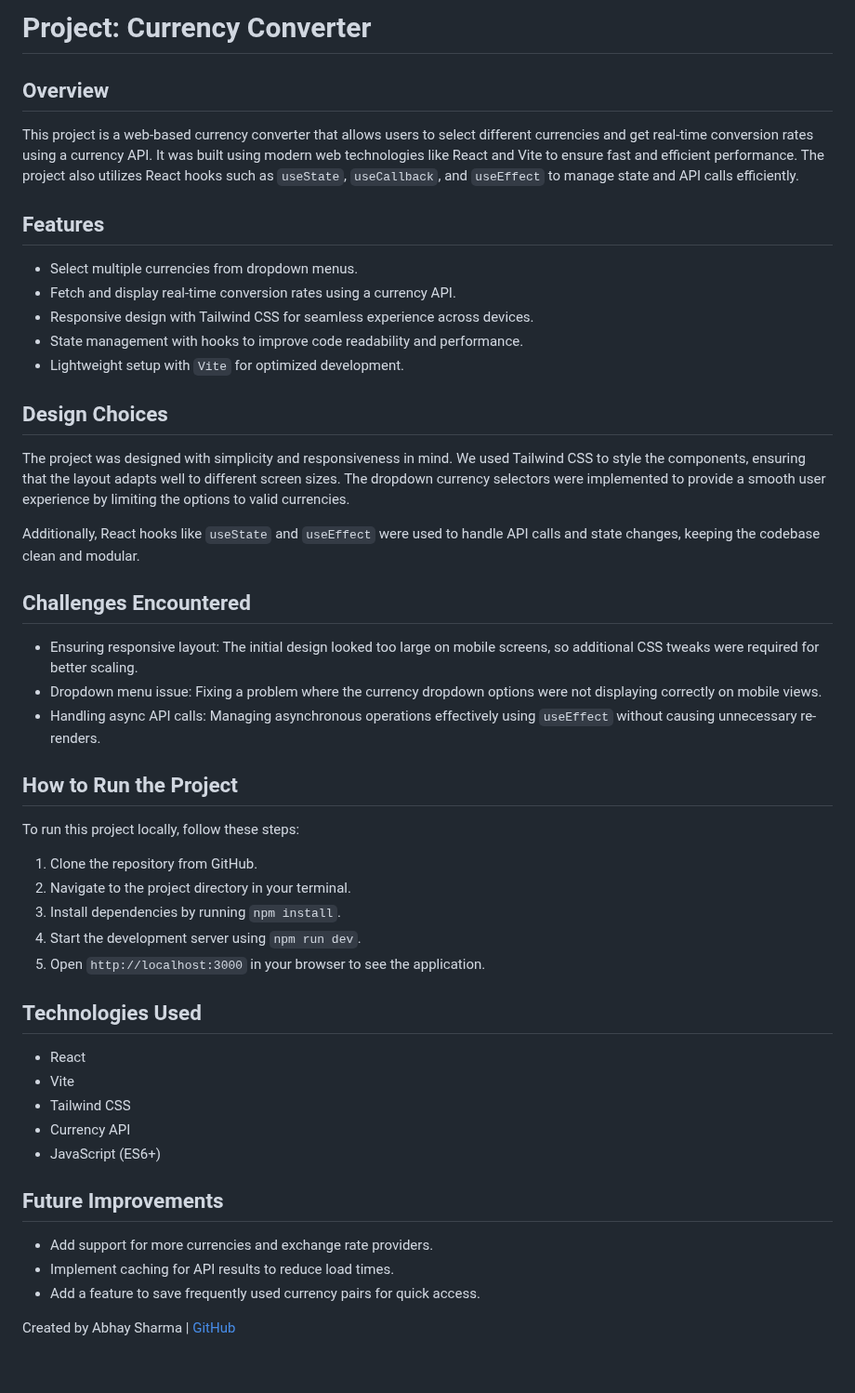
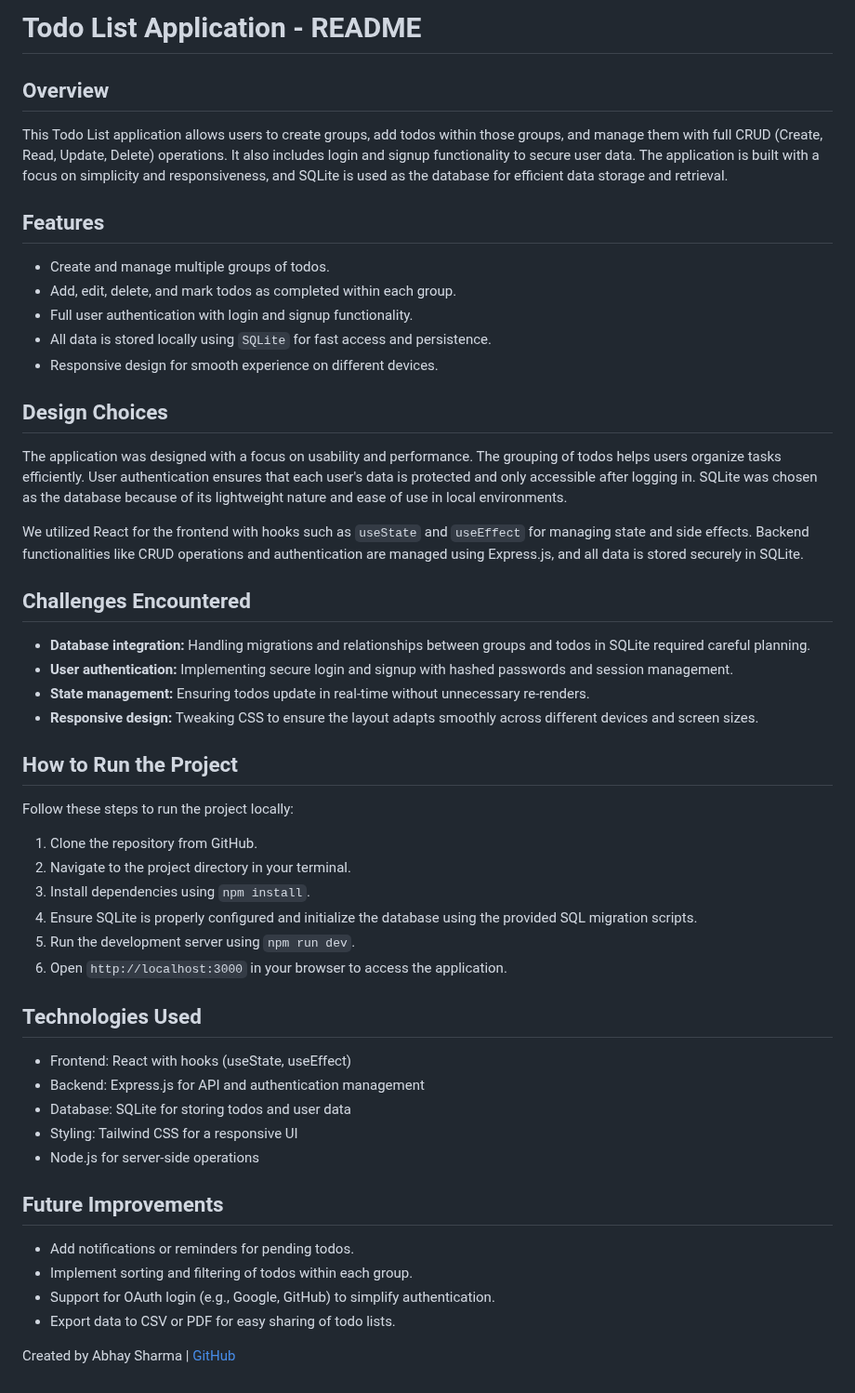
Before and after one commit to Abhays-harma/TodoReactNative, a Markdown page: README.md, the part around the change. Shown at 93% size. Drawn GitHub-style.

```diff
--- a/README.md
+++ b/README.md
@@ -3,7 +3,7 @@
 <head>
   <meta charset="UTF-8">
   <meta name="viewport" content="width=device-width, initial-scale=1.0">
-  <title>Project README</title>
+  <title>Todo List Project - README</title>
   <style>
     body {
       font-family: Arial, sans-serif;
@@ -49,58 +49,61 @@
 <body>
 
 <div class="container">
-  <h1>Project: Currency Converter</h1>
+  <h1>Todo List Application - README</h1>
 
   <h2>Overview</h2>
-  <p>This project is a web-based currency converter that allows users to select different currencies and get real-time conversion rates using a currency API.
-     It was built using modern web technologies like React and Vite to ensure fast and efficient performance. The project also utilizes React hooks such as
-     <code>useState</code>, <code>useCallback</code>, and <code>useEffect</code> to manage state and API calls efficiently.</p>
+  <p>This Todo List application allows users to create groups, add todos within those groups, and manage them with full CRUD (Create, Read, Update, Delete) operations.
+     It also includes login and signup functionality to secure user data. The application is built with a focus on simplicity and responsiveness, and SQLite is used as the database for efficient data storage and retrieval.</p>
 
   <h2>Features</h2>
   <ul>
-    <li>Select multiple currencies from dropdown menus.</li>
-    <li>Fetch and display real-time conversion rates using a currency API.</li>
-    <li>Responsive design with Tailwind CSS for seamless experience across devices.</li>
-    <li>State management with hooks to improve code readability and performance.</li>
-    <li>Lightweight setup with <code>Vite</code> for optimized development.</li>
+    <li>Create and manage multiple groups of todos.</li>
+    <li>Add, edit, delete, and mark todos as completed within each group.</li>
+    <li>Full user authentication with login and signup functionality.</li>
+    <li>All data is stored locally using <code>SQLite</code> for fast access and persistence.</li>
+    <li>Responsive design for smooth experience on different devices.</li>
   </ul>
 
   <h2>Design Choices</h2>
-  <p>The project was designed with simplicity and responsiveness in mind. We used Tailwind CSS to style the components, ensuring that the layout adapts well to
-     different screen sizes. The dropdown currency selectors were implemented to provide a smooth user experience by limiting the options to valid currencies.</p>
-  <p>Additionally, React hooks like <code>useState</code> and <code>useEffect</code> were used to handle API calls and state changes, keeping the codebase clean and modular.</p>
+  <p>The application was designed with a focus on usability and performance. The grouping of todos helps users organize tasks efficiently.
+     User authentication ensures that each user's data is protected and only accessible after logging in. SQLite was chosen as the database because of its lightweight nature and ease of use in local environments.</p>
+  <p>We utilized React for the frontend with hooks such as <code>useState</code> and <code>useEffect</code> for managing state and side effects.
+     Backend functionalities like CRUD operations and authentication are managed using Express.js, and all data is stored securely in SQLite.</p>
 
   <h2>Challenges Encountered</h2>
   <ul>
-    <li>Ensuring responsive layout: The initial design looked too large on mobile screens, so additional CSS tweaks were required for better scaling.</li>
-    <li>Dropdown menu issue: Fixing a problem where the currency dropdown options were not displaying correctly on mobile views.</li>
-    <li>Handling async API calls: Managing asynchronous operations effectively using <code>useEffect</code> without causing unnecessary re-renders.</li>
+    <li><b>Database integration:</b> Handling migrations and relationships between groups and todos in SQLite required careful planning.</li>
+    <li><b>User authentication:</b> Implementing secure login and signup with hashed passwords and session management.</li>
+    <li><b>State management:</b> Ensuring todos update in real-time without unnecessary re-renders.</li>
+    <li><b>Responsive design:</b> Tweaking CSS to ensure the layout adapts smoothly across different devices and screen sizes.</li>
   </ul>
 
   <h2>How to Run the Project</h2>
-  <p>To run this project locally, follow these steps:</p>
+  <p>Follow these steps to run the project locally:</p>
   <ol>
     <li>Clone the repository from GitHub.</li>
     <li>Navigate to the project directory in your terminal.</li>
-    <li>Install dependencies by running <code>npm install</code>.</li>
-    <li>Start the development server using <code>npm run dev</code>.</li>
-    <li>Open <code>http://localhost:3000</code> in your browser to see the application.</li>
+    <li>Install dependencies using <code>npm install</code>.</li>
+    <li>Ensure SQLite is properly configured and initialize the database using the provided SQL migration scripts.</li>
+    <li>Run the development server using <code>npm run dev</code>.</li>
+    <li>Open <code>http://localhost:3000</code> in your browser to access the application.</li>
   </ol>
 
   <h2>Technologies Used</h2>
   <ul>
-    <li>React</li>
-    <li>Vite</li>
-    <li>Tailwind CSS</li>
-    <li>Currency API</li>
-    <li>JavaScript (ES6+)</li>
+    <li>Frontend: React with hooks (useState, useEffect)</li>
+    <li>Backend: Express.js for API and authentication management</li>
+    <li>Database: SQLite for storing todos and user data</li>
+    <li>Styling: Tailwind CSS for a responsive UI</li>
+    <li>Node.js for server-side operations</li>
   </ul>
 
   <h2>Future Improvements</h2>
   <ul>
-    <li>Add support for more currencies and exchange rate providers.</li>
-    <li>Implement caching for API results to reduce load times.</li>
-    <li>Add a feature to save frequently used currency pairs for quick access.</li>
+    <li>Add notifications or reminders for pending todos.</li>
+    <li>Implement sorting and filtering of todos within each group.</li>
+    <li>Support for OAuth login (e.g., Google, GitHub) to simplify authentication.</li>
+    <li>Export data to CSV or PDF for easy sharing of todo lists.</li>
   </ul>
 
   <div class="footer">
```
